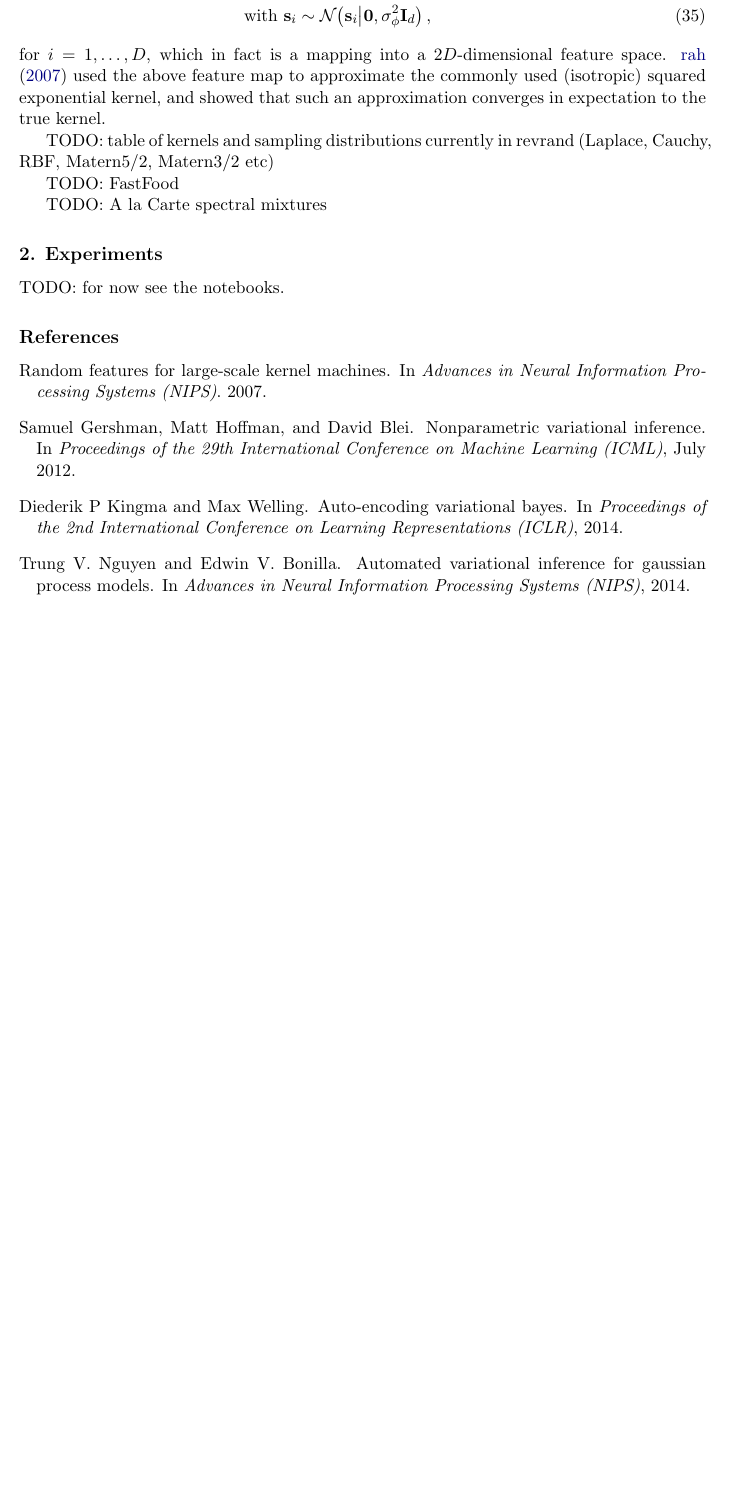
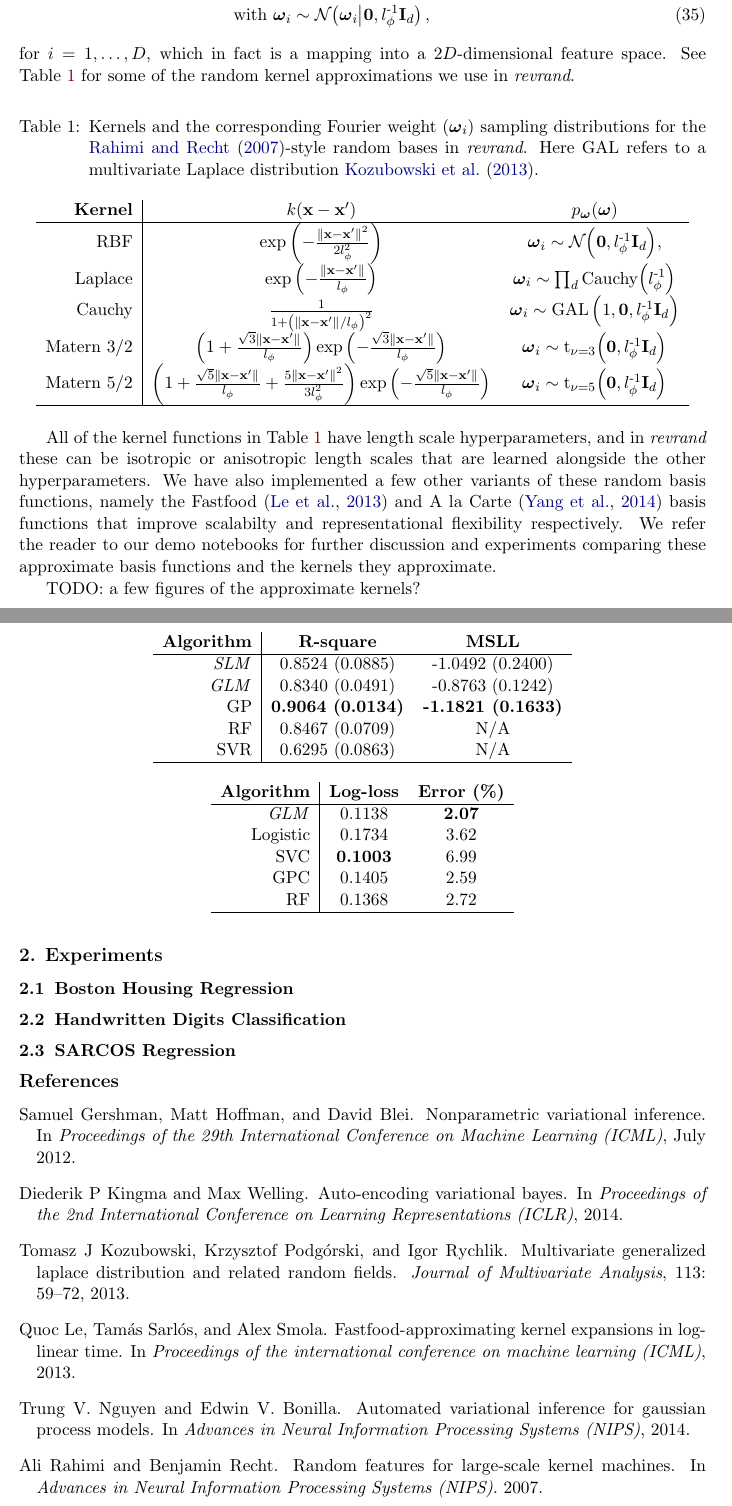
Before and after one commit to NICTA/revrand, a LaTeX paper (docs/report/report.tex, which reads docs/report/notation.tex, setup.cfg): part of page 7 of 7 before the commit and two parts of pages 7 and 8 of 9 after it, the two joined at a grey line, cut so that both start at the same text, the shorter picture padded with empty space. Compiled offline with pdfLaTeX.

Commit message:
more thorough experiments and more in report
This was part of #104, but #120 needs to be resolved before this can
move on.

trying to get a GP working on sarcos

Fix sklearn GP comparisons

still running benchmarks

more experiemtal results

more benchmarking, more report tables

sarcos 1200 bases run

Correct report, less verbose glm

sarcos 2048 run

2048 bases 0.5M iters

2048 bases 1M iters, report fixes

combination kernels

```diff
--- a/docs/report/notation.tex
+++ b/docs/report/notation.tex
@@ -32,7 +32,7 @@
 \newcommand{\singlefeatfunc}[2]  {\ensuremath{\phi_{#2}\!\brac{{#1}}}}
 \newcommand{\weights}   {\ensuremath{\mathbf{w}}}
 \newcommand{\var}       {\ensuremath{\sigma^2}}
-\newcommand{\varfeat}   {\sigma_{\featsym}^2}
+\newcommand{\lenscale}  {\l_{\featsym}}
 \newcommand{\pomean}    {\ensuremath{\mathbf{m}}}
 \newcommand{\pocov}     {\ensuremath{\mathbf{C}}}
 \newcommand{\dpocov}    {\ensuremath{\boldsymbol{\Psi}}}
@@ -54,8 +54,8 @@
 
 % Fourier things
 \newcommand{\tfourier}{\boldsymbol{\tau}}   % time space
-\newcommand{\ffourier}{\mathbf{s}} % freq space
-\newcommand{\specfourier}{S}
+\newcommand{\ffourier}{\boldsymbol{\omega}} % freq space
+\newcommand{\specfourier}{p_{\ffourier}}
 
 %% Operations
 \newcommand{\T}          {\ensuremath{^{\!\top}}}
--- a/docs/report/report.tex
+++ b/docs/report/report.tex
@@ -433,25 +424,105 @@ map. An example of a feature vector construction in the above approximation is,
     \frac{1}{\sqrt{D}} \sbrac{\cos(\ffourier_i^T \inss),
     \sin(\ffourier_i^T \inss)}, \qquad \\
     \text{with}~\ffourier_i & \sim
-    \gausC{\ffourier_i}{\mathbf{0}, \varfeat \ident{d}},
+    \gausC{\ffourier_i}{\mathbf{0}, \lenscale\inv \ident{d}},
 \end{align}
 for $i=1, \ldots, D$,  which in fact is a mapping into a $2 D$-dimensional
-feature space.  \citet{rahimi2007} used the above feature map to approximate
-the commonly used (isotropic) squared exponential kernel, and showed that such
-an approximation converges in expectation to the true kernel.
+feature space. See Table~\ref{tab:randommappings} for some of the random kernel
+approximations we use in \emph{revrand}.
 
-TODO: table of kernels and sampling distributions currently in revrand
-(Laplace, Cauchy, RBF, Matern5/2, Matern3/2 etc)
+\begin{table}[htb]
 
-TODO: FastFood
+    \centering
 
-TODO: A la Carte spectral mixtures
+    \caption{Kernels and the corresponding Fourier weight ($\ffourier_i$)
+        sampling distributions for the \citet{rahimi2007}-style random bases in
+        \emph{revrand}. Here GAL refers to a multivariate Laplace
+        distribution~\cite{kozubowski2013multivariate}.}
+
+    \begin{tabular}{r|c c}
+        \textbf{Kernel} & $\kernl\!\brac{\inss - \inssprime}$
+        & $\specfourier(\ffourier)$ \\
+        \hline
+        RBF &
+        $\exp\brac{-\frac{\lnorm{}{\inss - \inssprime}^2}{2\lenscale^2}}$ &
+            $\ffourier_i \sim \gaus{\mathbf{0}, \lenscale\inv\ident{d}}$, \\
+        Laplace & $\exp\brac{-\frac{\lnorm{}{\inss-\inssprime}}{\lenscale}}$ &
+            $\ffourier_i \sim \prod_d \text{Cauchy}\!\brac{\lenscale\inv}$ \\
+        Cauchy &
+            $\frac{1}{1+\brac{\lnorm{}{\inss-\inssprime}/\lenscale}^2}$ &
+            $\ffourier_i \sim \text{GAL}\brac{1, \mathbf{0},
+                \lenscale\inv\ident{d}}$ \\
+        Matern $3/2$ &
+            $\brac{1 + \frac{\sqrt{3}\lnorm{}{\inss-\inssprime}}{\lenscale}}
+            \exp\brac{-\frac{\sqrt{3}\lnorm{}{\inss-\inssprime}}{\lenscale}}$ &
+            $\ffourier_i \sim
+            \text{t}_{\nu=3}\!\brac{\mathbf{0}, \lenscale\inv\ident{d}}$ \\
+        Matern $5/2$ &
+            $\brac{1 + \frac{\sqrt{5}\lnorm{}{\inss-\inssprime}}{\lenscale} +
+                \frac{5\lnorm{}{\inss - \inssprime}^2}{3\lenscale^2}}
+            \exp\brac{-\frac{\sqrt{5}\lnorm{}{\inss-\inssprime}}{\lenscale}}$ &
+            $\ffourier_i \sim
+            \text{t}_{\nu=5}\!\brac{\mathbf{0}, \lenscale\inv\ident{d}}$ \\
+        \hline
+    \end{tabular}
+
+    \label{tab:randommappings}
+
+\end{table}
+
+All of the kernel functions in Table \ref{tab:randommappings} have length scale
+hyperparameters, and in \emph{revrand} these can be isotropic or anisotropic
+length scales that are learned alongside the other hyperparameters. We have
+also implemented a few other variants of these random basis functions, namely
+the Fastfood \citep{le2013fastfood} and A la Carte \citep{yang2014} basis
+functions that improve scalabilty and representational flexibility
+respectively. We refer the reader to our demo notebooks for further discussion
+and experiments comparing these approximate basis functions and the kernels
+they approximate.
+
+TODO: a few figures of the approximate kernels?
 
 \section{Experiments}
 
-TODO: for now see the notebooks.
+\subsection{Boston Housing Regression}
 
-% \printbibliography%
+\begin{table}[htb]
+
+    \centering
+    \begin{tabular}{r|c c}
+        \textbf{Algorithm} & \textbf{R-square} & \textbf{MSLL} \\
+        \hline
+        \emph{SLM} & 0.8524 (0.0885) & -1.0492 (0.2400) \\
+        \emph{GLM} & 0.8340 (0.0491) & -0.8763 (0.1242) \\
+        GP & \textbf{0.9064 (0.0134)} & \textbf{-1.1821 (0.1633)} \\
+        RF & 0.8467 (0.0709) & N/A \\
+        SVR & 0.6295 (0.0863) & N/A \\
+        \hline
+    \end{tabular}
+
+\end{table}
+
+\subsection{Handwritten Digits Classification}
+
+\begin{table}[htb]
+
+    \centering
+    \begin{tabular}{r|c c}
+        \textbf{Algorithm} & \textbf{Log-loss} & \textbf{Error (\%)} \\
+        \hline
+        \emph{GLM} & 0.1138 & \textbf{2.07} \\
+        Logistic & 0.1734 & 3.62 \\
+        SVC & \textbf{0.1003} & 6.99 \\
+        GPC &  0.1405 & 2.59 \\
+        RF & 0.1368 & 2.72 \\
+        \hline
+    \end{tabular}
+
+\end{table}
+
+\subsection{SARCOS Regression}
+
+
 \bibliography{report}
 
 \end{document}
--- a/setup.cfg
+++ b/setup.cfg
@@ -1,4 +1,4 @@
-[pytest]
+[tool:pytest]
 addopts = --doctest-modules --ignore=setup.py
 norecursedirs = build docs demos .tox .git
 
```
Also changed, not shown: docs/report/report.bib (+19 -0 lines), docs/report/report.pdf, docs/report/report.tex (57 more changed lines), 8 other files.
